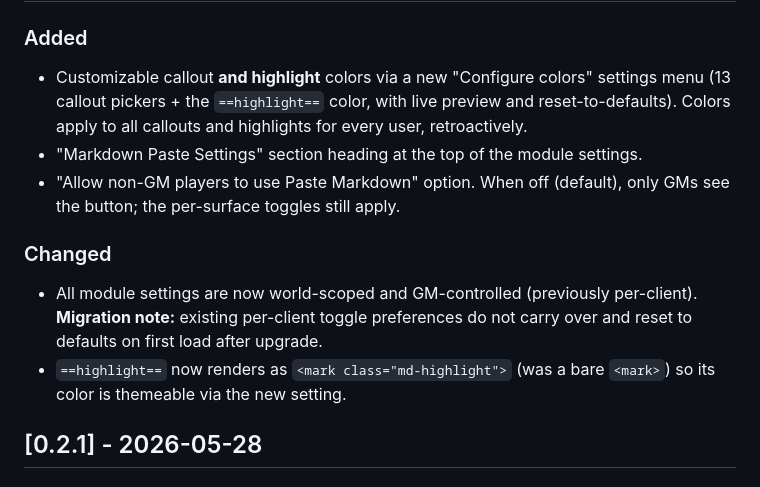
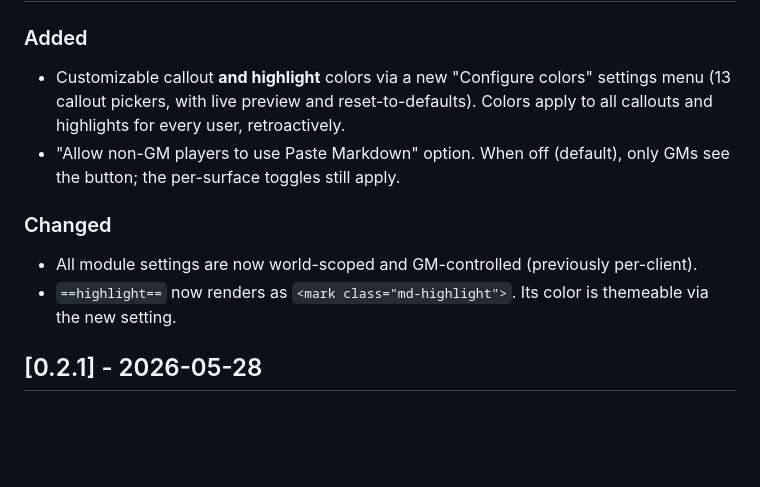
Before and after one commit to martin-papy/markdown-paste, a Markdown page: CHANGELOG.md, the part around one of its changes. Rendered like a GitHub page; blank space fills up the shorter version.

```diff
--- a/CHANGELOG.md
+++ b/CHANGELOG.md
@@ -7,11 +9,10 @@ All notable changes to this project will be documented in this file.
 ### Added
-- Customizable callout **and highlight** colors via a new "Configure colors" settings menu (13 callout pickers + the `==highlight==` color, with live preview and reset-to-defaults). Colors apply to all callouts and highlights for every user, retroactively.
-- "Markdown Paste Settings" section heading at the top of the module settings.
+- Customizable callout **and highlight** colors via a new "Configure colors" settings menu (13 callout pickers, with live preview and reset-to-defaults). Colors apply to all callouts and highlights for every user, retroactively.
 - "Allow non-GM players to use Paste Markdown" option. When off (default), only GMs see the button; the per-surface toggles still apply.
 
 ### Changed
-- All module settings are now world-scoped and GM-controlled (previously per-client). **Migration note:** existing per-client toggle preferences do not carry over and reset to defaults on first load after upgrade.
-- `==highlight==` now renders as `<mark class="md-highlight">` (was a bare `<mark>`) so its color is themeable via the new setting.
+- All module settings are now world-scoped and GM-controlled (previously per-client).
+- `==highlight==` now renders as `<mark class="md-highlight">`. Its color is themeable via the new setting.
 
 ## [0.2.1] - 2026-05-28
 
```
Also changed, not shown: other parts of CHANGELOG.md (+2 -0 lines), README.md (+1 -8 lines), images/Settings.png.
